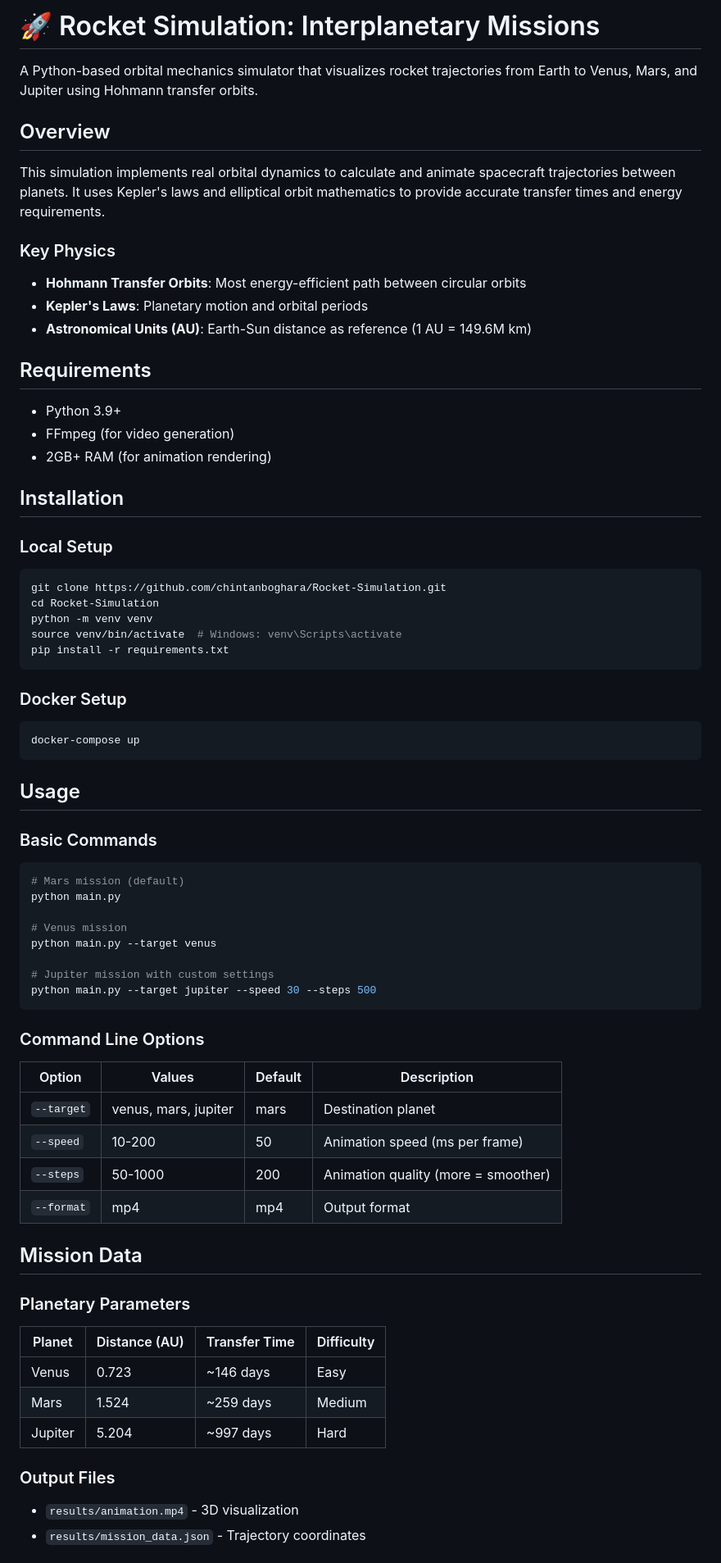
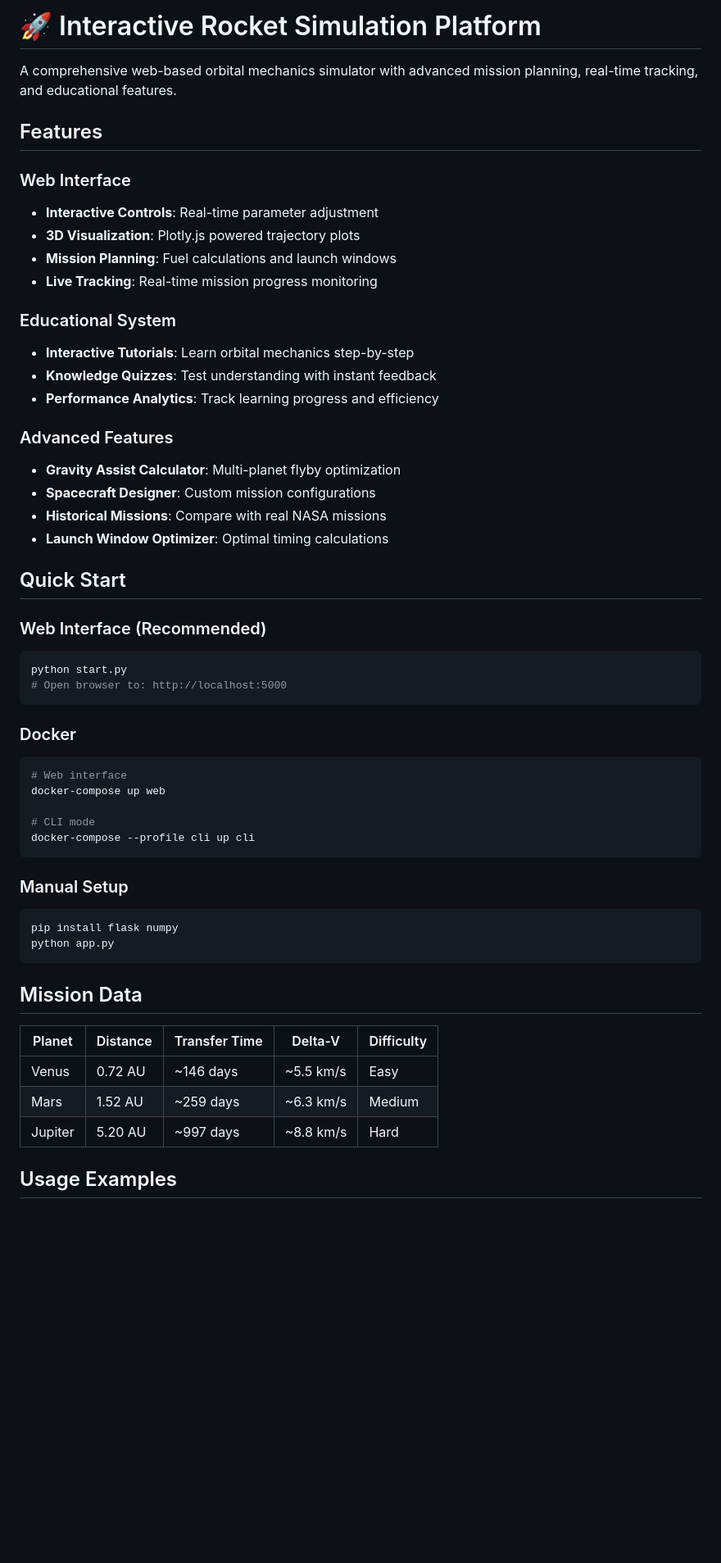
Before and after one commit to chintanboghara/Rocket-Simulation, a Markdown page: README.md, the part around one of its changes. Shown at 82% size. GitHub-like rendering; blank space fills up the shorter version.

Commit message:
Refactor README.md to enhance clarity and detail of the interactive rocket simulation platform, including updated features, quick start instructions, and educational content.

````diff
--- a/README.md
+++ b/README.md
@@ -1,70 +1,56 @@
-# 🚀 Rocket Simulation: Interplanetary Missions
+# 🚀 Interactive Rocket Simulation Platform
 
-A Python-based orbital mechanics simulator that visualizes rocket trajectories from Earth to Venus, Mars, and Jupiter using Hohmann transfer orbits.
+A comprehensive web-based orbital mechanics simulator with advanced mission planning, real-time tracking, and educational features.
 
-## Overview
+## Features
 
-This simulation implements real orbital dynamics to calculate and animate spacecraft trajectories between planets. It uses Kepler's laws and elliptical orbit mathematics to provide accurate transfer times and energy requirements.
+### Web Interface
+- **Interactive Controls**: Real-time parameter adjustment
+- **3D Visualization**: Plotly.js powered trajectory plots
+- **Mission Planning**: Fuel calculations and launch windows
+- **Live Tracking**: Real-time mission progress monitoring
 
-### Key Physics
-- **Hohmann Transfer Orbits**: Most energy-efficient path between circular orbits
-- **Kepler's Laws**: Planetary motion and orbital periods
-- **Astronomical Units (AU)**: Earth-Sun distance as reference (1 AU = 149.6M km)
+### Educational System
+- **Interactive Tutorials**: Learn orbital mechanics step-by-step
+- **Knowledge Quizzes**: Test understanding with instant feedback
+- **Performance Analytics**: Track learning progress and efficiency
 
-## Requirements
+### Advanced Features
+- **Gravity Assist Calculator**: Multi-planet flyby optimization
+- **Spacecraft Designer**: Custom mission configurations
+- **Historical Missions**: Compare with real NASA missions
+- **Launch Window Optimizer**: Optimal timing calculations
 
-- Python 3.9+
-- FFmpeg (for video generation)
-- 2GB+ RAM (for animation rendering)
+## Quick Start
 
-## Installation
-
-### Local Setup
+### Web Interface (Recommended)
 ```bash
-git clone https://github.com/chintanboghara/Rocket-Simulation.git
-cd Rocket-Simulation
-python -m venv venv
-source venv/bin/activate  # Windows: venv\Scripts\activate
-pip install -r requirements.txt
+python start.py
+# Open browser to: http://localhost:5000
 ```
 
-### Docker Setup
+### Docker
 ```bash
-docker-compose up
+# Web interface
+docker-compose up web
+
+# CLI mode
+docker-compose --profile cli up cli
 ```
 
-## Usage
-
-### Basic Commands
+### Manual Setup
 ```bash
-# Mars mission (default)
-python main.py
-
-# Venus mission
-python main.py --target venus
-
-# Jupiter mission with custom settings
-python main.py --target jupiter --speed 30 --steps 500
+pip install flask numpy
+python app.py
 ```
-
-### Command Line Options
-| Option | Values | Default | Description |
-|--------|--------|---------|-------------|
-| `--target` | venus, mars, jupiter | mars | Destination planet |
-| `--speed` | 10-200 | 50 | Animation speed (ms per frame) |
-| `--steps` | 50-1000 | 200 | Animation quality (more = smoother) |
-| `--format` | mp4 | mp4 | Output format |
 
 ## Mission Data
 
-### Planetary Parameters
-| Planet | Distance (AU) | Transfer Time | Difficulty |
-|--------|---------------|---------------|------------|
-| Venus | 0.723 | ~146 days | Easy |
-| Mars | 1.524 | ~259 days | Medium |
-| Jupiter | 5.204 | ~997 days | Hard |
+| Planet  | Distance | Transfer Time | Delta-V | Difficulty |
+|---------|----------|---------------|---------|------------|
+| Venus   | 0.72 AU  | ~146 days     | ~5.5 km/s | Easy      |
+| Mars    | 1.52 AU  | ~259 days     | ~6.3 km/s | Medium    |
+| Jupiter | 5.20 AU  | ~997 days     | ~8.8 km/s | Hard      |
 
-### Output Files
-- `results/animation.mp4` - 3D visualization
-- `results/mission_data.json` - Trajectory coordinates
+## Usage Examples
 
````
Also changed, not shown: other parts of README.md (+65 -45 lines).
